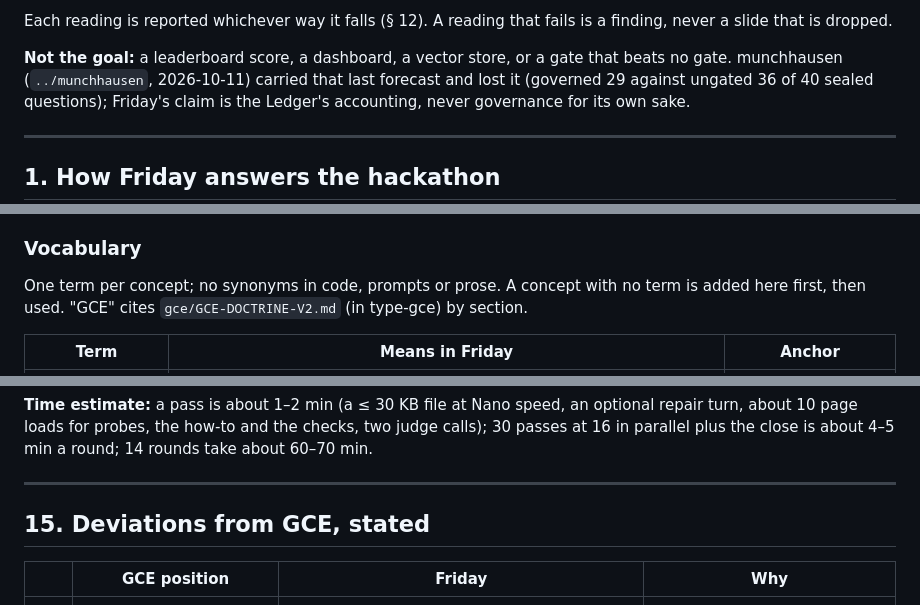
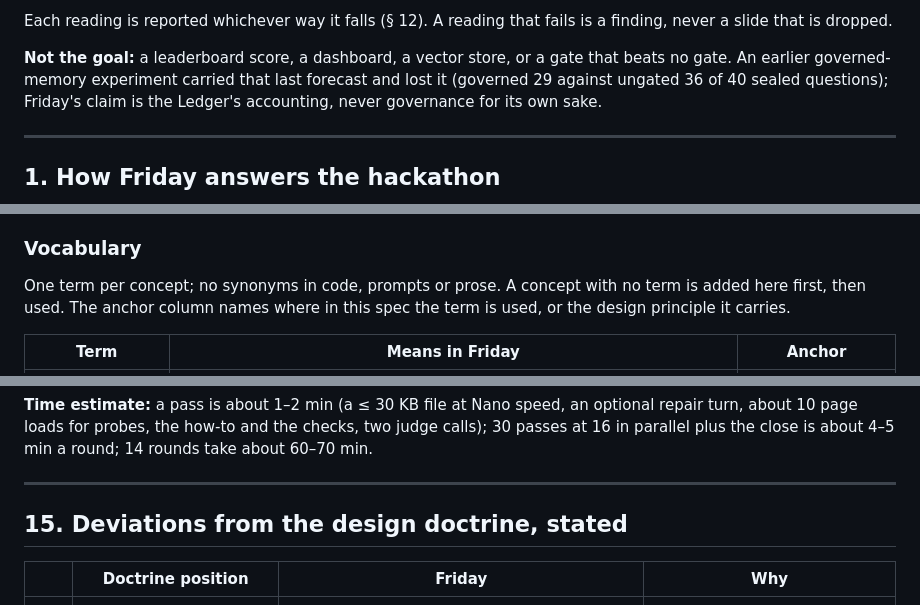
Before and after one commit to slavazin/friday, a Markdown page: SPEC.md, 3 parts joined by grey strips. Drawn GitHub-style.

```diff
--- a/SPEC.md
+++ b/SPEC.md
@@ -43,8 +43,8 @@ Each reading is reported whichever way it falls (§ 12). A reading that fails
 is a finding, never a slide that is dropped.
 
 **Not the goal:** a leaderboard score, a dashboard, a vector store, or a
-gate that beats no gate. munchhausen (`../munchhausen`, 2026-10-11) carried
-that last forecast and lost it (governed 29 against ungated 36 of 40 sealed
+gate that beats no gate. An earlier governed-memory experiment carried that
+last forecast and lost it (governed 29 against ungated 36 of 40 sealed
 questions); Friday's claim is the Ledger's accounting, never governance
 for its own sake.
 
@@ -113,8 +113,8 @@ Four failures, none of which throws an error in a one-day build:
 ### Vocabulary
 
 One term per concept; no synonyms in code, prompts or prose. A concept with no
-term is added here first, then used. "GCE" cites `gce/GCE-DOCTRINE-V2.md` (in
-type-gce) by section.
+term is added here first, then used. The anchor column names where in this spec
+the term is used, or the design principle it carries.
 
 | Term                      | Means in Friday                                                                                                                                                                                                            | Anchor                                          |
 | ------------------------- | -------------------------------------------------------------------------------------------------------------------------------------------------------------------------------------------------------------------------- | ----------------------------------------------- |
@@ -1209,9 +1209,9 @@ checks, two judge calls); 30 passes at 16 in parallel plus the close is about
 
 ---
 
-## 15. Deviations from GCE, stated
+## 15. Deviations from the design doctrine, stated
 
-|     | GCE position                                                                        | Friday                                                                                                                                         | Why                                                                                                               |
+|     | Doctrine position                                                                        | Friday                                                                                                                                         | Why                                                                                                               |
 | --- | ----------------------------------------------------------------------------------- | ---------------------------------------------------------------------------------------------------------------------------------------------- | ----------------------------------------------------------------------------------------------------------------- |
 | D1  | Promotion is human-performed, always; the human is the optimizer step (§ 2, § 6 I2) | A pre-registered mechanical gate admits; the human ratifies the gate's constants once, before round 1, and may steer at any time               | The hackathon asks for a team you can walk away from. The human's judgment is spent on the bar, not on each entry |
 | D2  | The slow loop is judgment-bounded, never cadence-bound (§ 7.4)                      | Pooling and curation run at every round close                                                                                                  | A 6-hour build has no session boundary to hang a judgment on; the round is the boundary                           |
```
Also changed, not shown: other parts of SPEC.md (+35 -35 lines).
